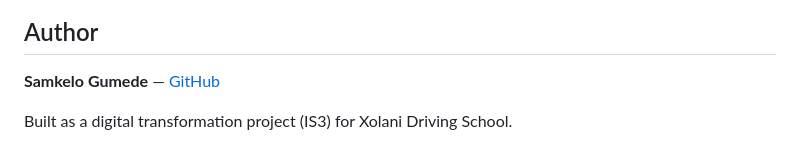
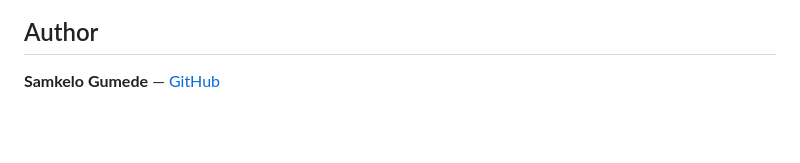
Before and after one commit to samkelogumede06/Xolani-Driving-School-Management-System, a Markdown page: README.md, the part around the change. Drawn GitHub-style; blank space fills up the shorter version.

Commit message:
Remove project description from README

```diff
--- a/README.md
+++ b/README.md
@@ -244,5 +244,3 @@ Many hosts block SMTP ports, especially on free plans. If the startup log shows
 
 ## Author
 **Samkelo Gumede** — [GitHub](https://github.com/samkelogumede06)
-
-Built as a digital transformation project (IS3) for Xolani Driving School.
```
